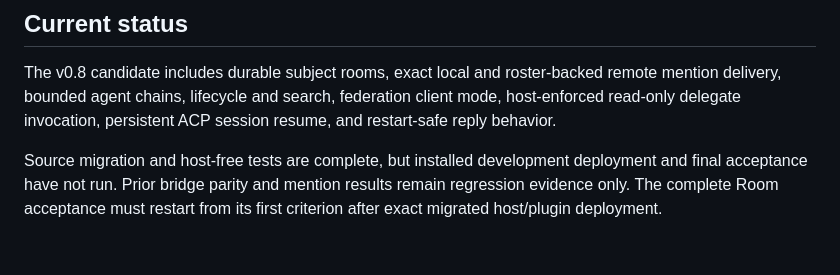
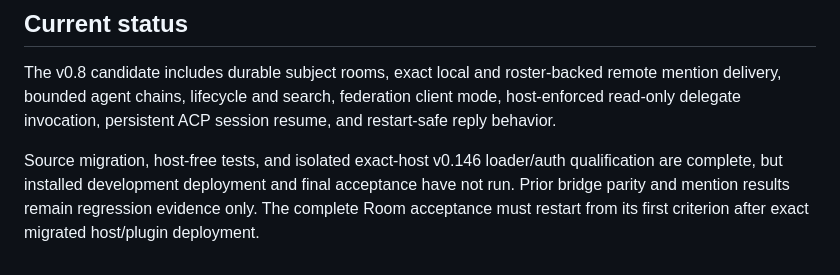
Before and after one commit to RomeoRaven/agent-room-plugin, a Markdown page: docs/fleet-room-vs-agent-room.md, the part around the change. Rendered like a GitHub page.

```diff
--- a/docs/fleet-room-vs-agent-room.md
+++ b/docs/fleet-room-vs-agent-room.md
@@ -175,4 +175,4 @@ The Agent Room A2A handler, JSON-RPC wrapper, task polling, and client attestati
 
 The v0.8 candidate includes durable subject rooms, exact local and roster-backed remote mention delivery, bounded agent chains, lifecycle and search, federation client mode, host-enforced read-only delegate invocation, persistent ACP session resume, and restart-safe reply behavior.
 
-Source migration and host-free tests are complete, but installed development deployment and final acceptance have not run. Prior bridge parity and mention results remain regression evidence only. The complete Room acceptance must restart from its first criterion after exact migrated host/plugin deployment.
+Source migration, host-free tests, and isolated exact-host v0.146 loader/auth qualification are complete, but installed development deployment and final acceptance have not run. Prior bridge parity and mention results remain regression evidence only. The complete Room acceptance must restart from its first criterion after exact migrated host/plugin deployment.
```
Also changed, not shown: README.md (+1 -1 lines), docs/agent-room-plan.md (+1 -1 lines).
